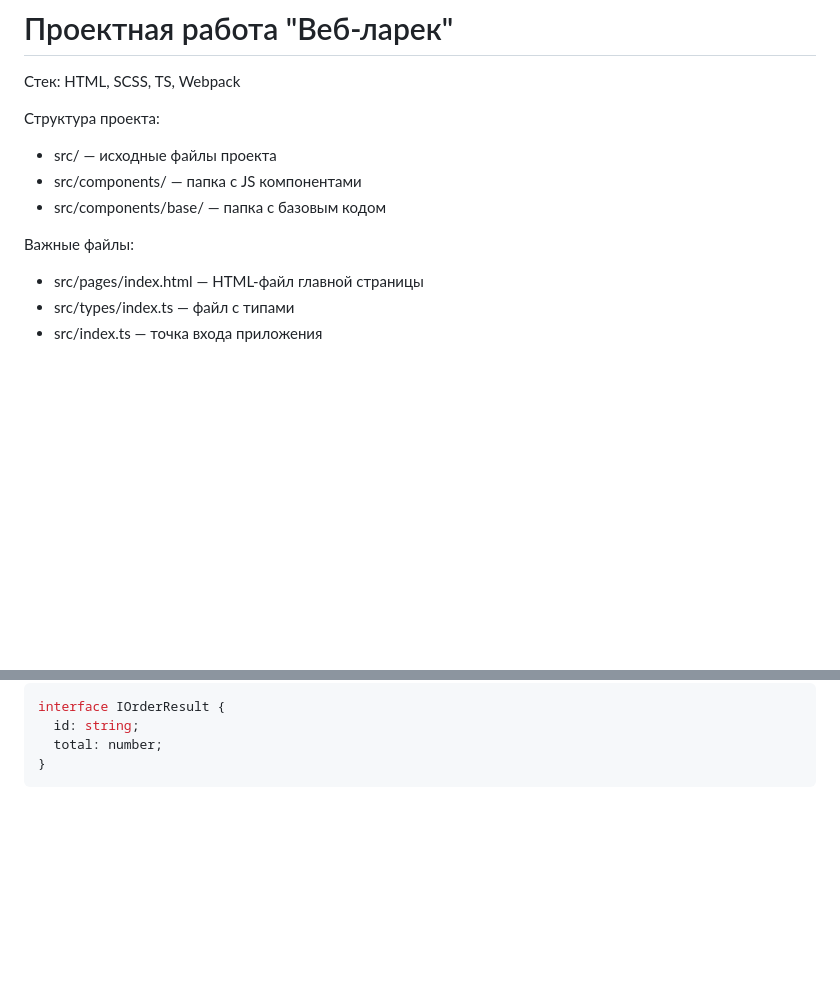
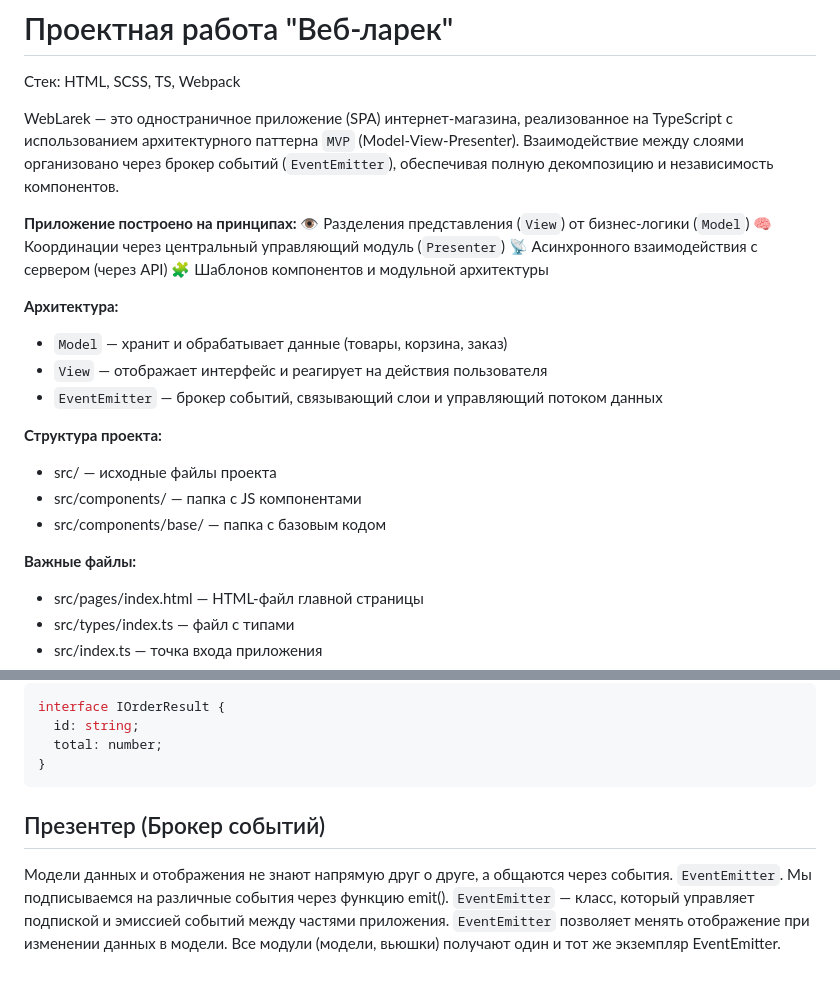
Before and after one commit to romanyurkin2024/web-larek-frontend, a Markdown page: README.md, 2 parts joined by grey strips. Drawn GitHub-style; blank space fills up the shorter version.

Commit message:
Done the Readme

````diff
--- a/README.md
+++ b/README.md
@@ -2,12 +2,25 @@
 
 Стек: HTML, SCSS, TS, Webpack
 
-Структура проекта:
+WebLarek — это одностраничное приложение (SPA) интернет-магазина, реализованное на TypeScript с использованием архитектурного паттерна `MVP` (Model-View-Presenter). Взаимодействие между слоями организовано через брокер событий (`EventEmitter`), обеспечивая полную декомпозицию и независимость компонентов.
+
+**Приложение построено на принципах:**
+👁️ Разделения представления (`View`) от бизнес-логики (`Model`)
+🧠 Координации через центральный управляющий модуль (`Presenter`)
+📡 Асинхронного взаимодействия с сервером (через API)
+🧩 Шаблонов компонентов и модульной архитектуры
+
+**Архитектура:**
+- `Model` — хранит и обрабатывает данные (товары, корзина, заказ)
+- `View` — отображает интерфейс и реагирует на действия пользователя
+- `EventEmitter` — брокер событий, связывающий слои и управляющий потоком данных
+
+**Структура проекта:**
 - src/ — исходные файлы проекта
 - src/components/ — папка с JS компонентами
 - src/components/base/ — папка с базовым кодом
 
-Важные файлы:
+**Важные файлы:**
 - src/pages/index.html — HTML-файл главной страницы
 - src/types/index.ts — файл с типами
 - src/index.ts — точка входа приложения
@@ -465,3 +475,12 @@ interface IOrderResult {
   total: number;
 }
 ```
+
+
+
+## Презентер (Брокер событий)
+Модели данных и отображения не знают напрямую друг о друге, а общаются через события. `EventEmitter`.
+Мы подписываемся на различные события через функцию emit().
+`EventEmitter` — класс, который управляет подпиской и эмиссией событий между частями приложения.
+`EventEmitter` позволяет менять отображение при изменении данных в модели.
+Все модули (модели, вьюшки) получают один и тот же экземпляр EventEmitter.
````
Also changed, not shown: other parts of README.md (+0 -3 lines).
